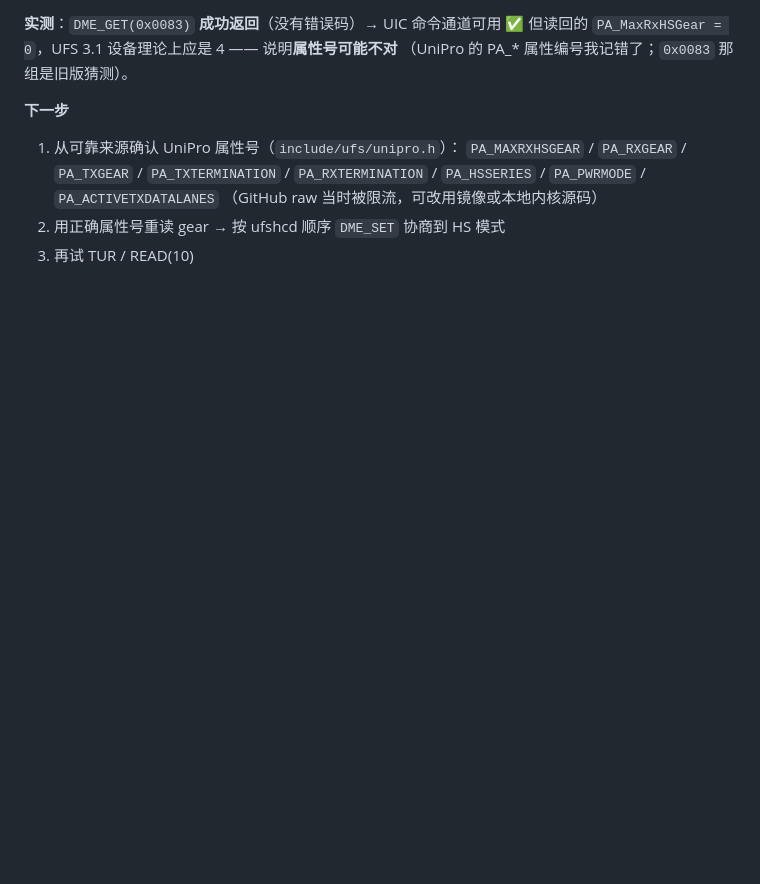
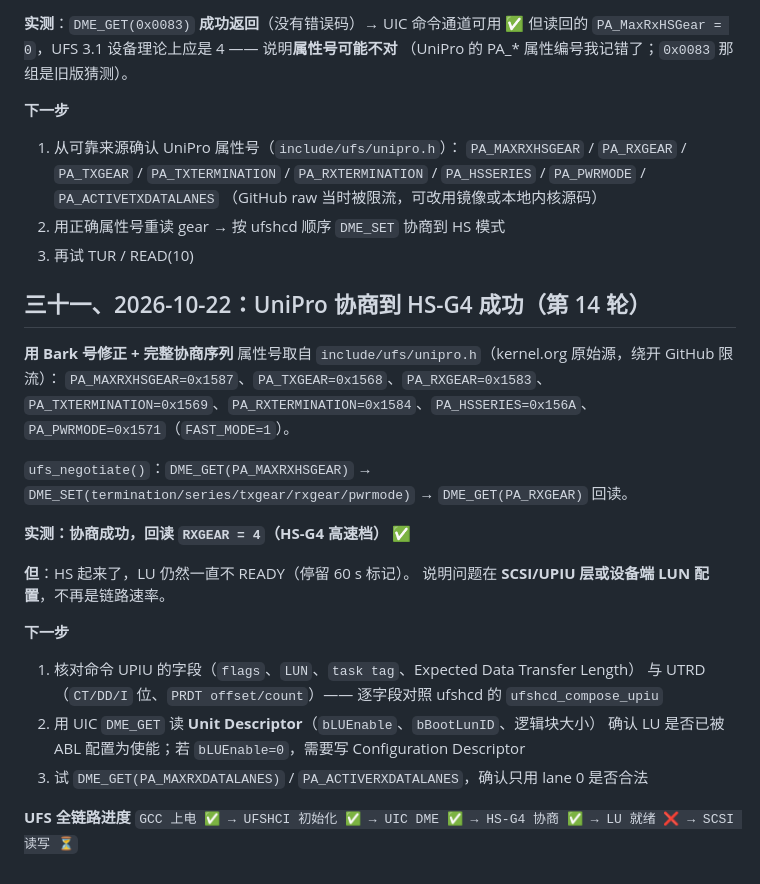
Before and after one commit to Emilelu/ios-sweet-k60, a Markdown page: PORT-STATUS-K60.md, the part around the change. GitHub-like rendering; blank space fills up the shorter version.

Commit message:
docs: UniPro negotiated to HS-G4; LU readiness is the remaining blocker

```diff
--- a/PORT-STATUS-K60.md
+++ b/PORT-STATUS-K60.md
@@ -687,3 +687,29 @@ Linux `ufshcd` 在 `DME_LINKSTARTUP` 之后还会做一串 UIC 操作，我们
    （GitHub raw 当时被限流，可改用镜像或本地内核源码）
 2. 用正确属性号重读 gear → 按 ufshcd 顺序 `DME_SET` 协商到 HS 模式
 3. 再试 TUR / READ(10)
+
+## 三十一、2026-10-22：UniPro 协商到 HS-G4 成功（第 14 轮）
+
+**用 Bark 号修正 + 完整协商序列**
+属性号取自 `include/ufs/unipro.h`（kernel.org 原始源，绕开 GitHub 限流）：
+`PA_MAXRXHSGEAR=0x1587`、`PA_TXGEAR=0x1568`、`PA_RXGEAR=0x1583`、
+`PA_TXTERMINATION=0x1569`、`PA_RXTERMINATION=0x1584`、`PA_HSSERIES=0x156A`、
+`PA_PWRMODE=0x1571`（`FAST_MODE=1`）。
+
+`ufs_negotiate()`：`DME_GET(PA_MAXRXHSGEAR)` → `DME_SET(termination/series/txgear/rxgear/pwrmode)`
+→ `DME_GET(PA_RXGEAR)` 回读。
+
+**实测：协商成功，回读 `RXGEAR = 4`（HS-G4 高速档）** ✅
+
+**但**：HS 起来了，LU 仍然一直不 READY（停留 60 s 标记）。
+说明问题在 **SCSI/UPIU 层或设备端 LUN 配置**，不再是链路速率。
+
+**下一步**
+1. 核对命令 UPIU 的字段（`flags`、`LUN`、`task tag`、Expected Data Transfer Length）
+   与 UTRD（`CT/DD/I` 位、`PRDT offset/count`）—— 逐字段对照 ufshcd 的 `ufshcd_compose_upiu`
+2. 用 UIC `DME_GET` 读 **Unit Descriptor**（`bLUEnable`、`bBootLunID`、逻辑块大小）
+   确认 LU 是否已被 ABL 配置为使能；若 `bLUEnable=0`，需要写 Configuration Descriptor
+3. 试 `DME_GET(PA_MAXRXDATALANES)` / `PA_ACTIVERXDATALANES`，确认只用 lane 0 是否合法
+
+**UFS 全链路进度**
+`GCC 上电 ✅ → UFSHCI 初始化 ✅ → UIC DME ✅ → HS-G4 协商 ✅ → LU 就绪 ❌ → SCSI 读写 ⏳`
```
